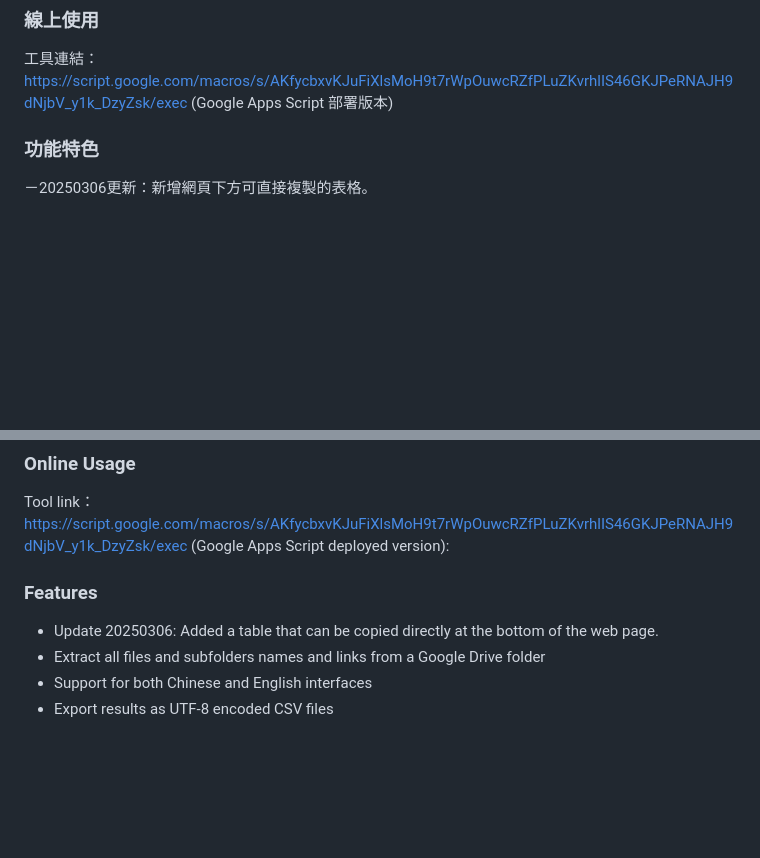
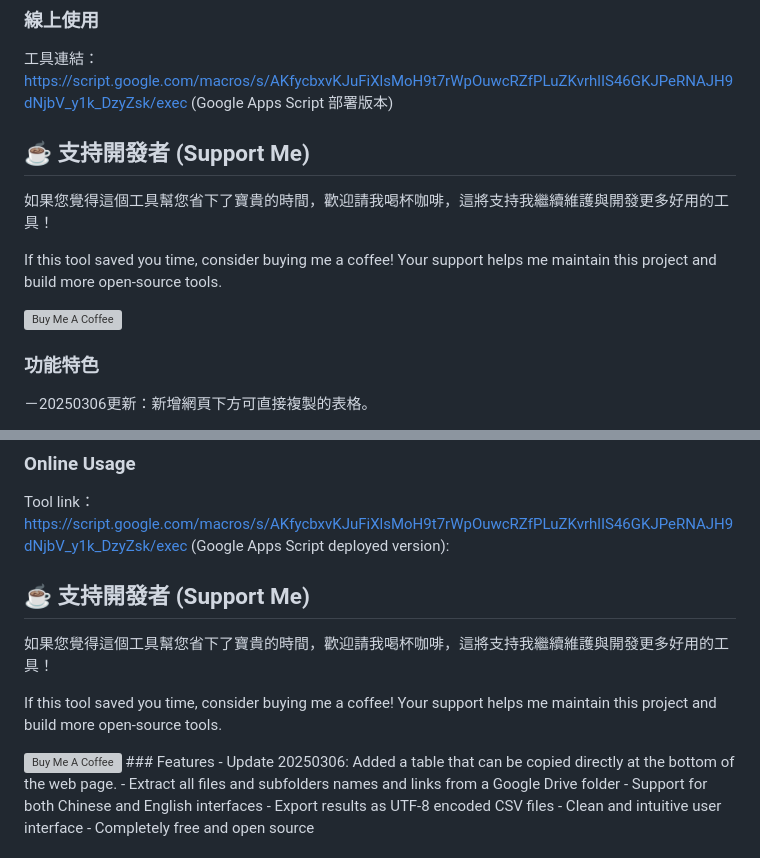
Before and after one commit to blues32767/google-drive-link-filename-extractor, a Markdown page: README.md, 2 parts joined by grey strips. Rendered like a GitHub page; blank space fills up the shorter version; grey boxes are pictures that could not be loaded.

```diff
--- a/README.md
+++ b/README.md
@@ -24,7 +24,15 @@
 工具連結：
 [https://script.google.com/macros/s/AKfycbxvKJuFiXlsMoH9t7rWpOuwcRZfPLuZKvrhlIS46GKJPeRNAJH9dNjbV_y1k_DzyZsk/exec](https://script.google.com/macros/s/AKfycbxvKJuFiXlsMoH9t7rWpOuwcRZfPLuZKvrhlIS46GKJPeRNAJH9dNjbV_y1k_DzyZsk/exec)
 (Google Apps Script 部署版本)
+## ☕ 支持開發者 (Support Me)
 
+如果您覺得這個工具幫您省下了寶貴的時間，歡迎請我喝杯咖啡，這將支持我繼續維護與開發更多好用的工具！
+
+If this tool saved you time, consider buying me a coffee! Your support helps me maintain this project and build more open-source tools.
+
+<a href="https://www.buymeacoffee.com/blues32767" target="_blank">
+  <img src="https://cdn.buymeacoffee.com/buttons/v2/default-yellow.png" alt="Buy Me A Coffee" style="height: 60px !important;width: 217px !important;" >
+</a>
 
 ### 功能特色
 －20250306更新：新增網頁下方可直接複製的表格。
@@ -97,7 +105,15 @@ A simple tool to extract file names and sharing links from Google Drive folders
 Tool link：
 [https://script.google.com/macros/s/AKfycbxvKJuFiXlsMoH9t7rWpOuwcRZfPLuZKvrhlIS46GKJPeRNAJH9dNjbV_y1k_DzyZsk/exec](https://script.google.com/macros/s/AKfycbxvKJuFiXlsMoH9t7rWpOuwcRZfPLuZKvrhlIS46GKJPeRNAJH9dNjbV_y1k_DzyZsk/exec)
 (Google Apps Script deployed version):
+## ☕ 支持開發者 (Support Me)
 
+如果您覺得這個工具幫您省下了寶貴的時間，歡迎請我喝杯咖啡，這將支持我繼續維護與開發更多好用的工具！
+
+If this tool saved you time, consider buying me a coffee! Your support helps me maintain this project and build more open-source tools.
+
+<a href="https://www.buymeacoffee.com/blues32767" target="_blank">
+  <img src="https://cdn.buymeacoffee.com/buttons/v2/default-yellow.png" alt="Buy Me A Coffee" style="height: 60px !important;width: 217px !important;" >
+</a>
 ### Features
 - Update 20250306: Added a table that can be copied directly at the bottom of the web page.
 - Extract all files and subfolders names and links from a Google Drive folder
```
